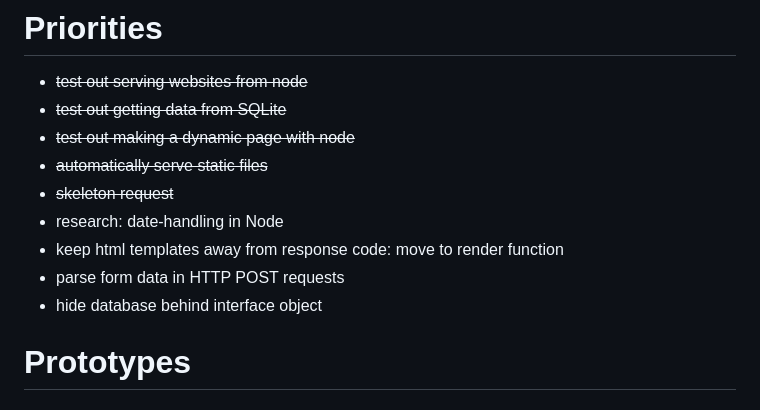
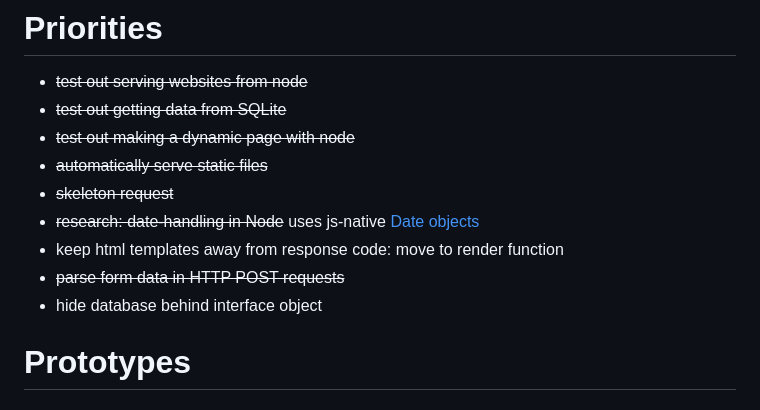
Before and after one commit to pabloernesto/passport-appointments, a Markdown page: README.md, the part around the change printed below. GitHub-like rendering.

```diff
--- a/README.md
+++ b/README.md
@@ -54,7 +54,7 @@ When a batch of appointments is released, the system will attempt to fulfill as
 - ~~test out making a dynamic page with node~~
 - ~~automatically serve static files~~
 - ~~skeleton request~~
-- research: date-handling in Node
+- ~~research: date-handling in Node~~ uses js-native [Date objects][date]
 - keep html templates away from response code: move to render function
-- parse form data in HTTP POST requests
+- ~~parse form data in HTTP POST requests~~
 - hide database behind interface object
```
Also changed, not shown: other parts of README.md (+2 -0 lines).
